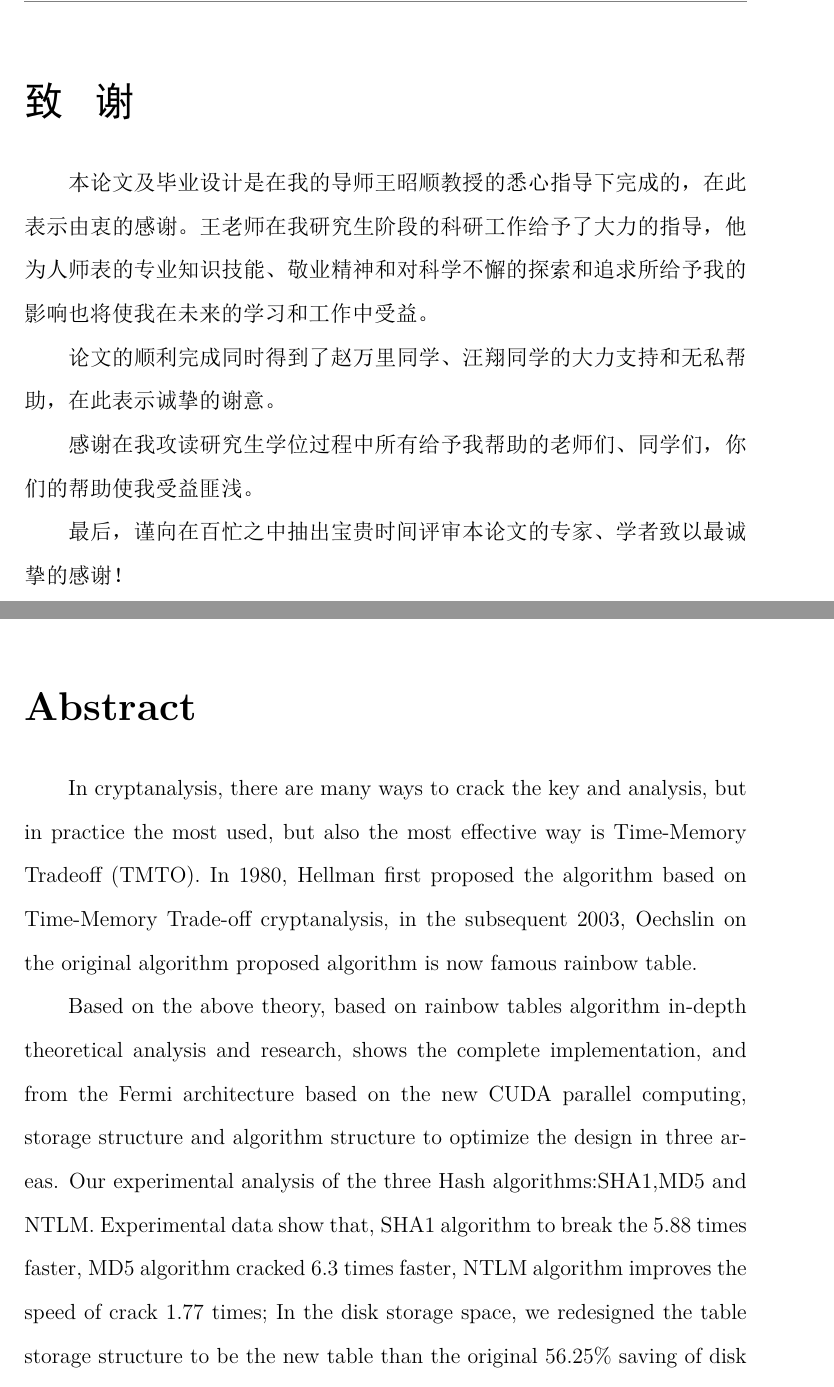
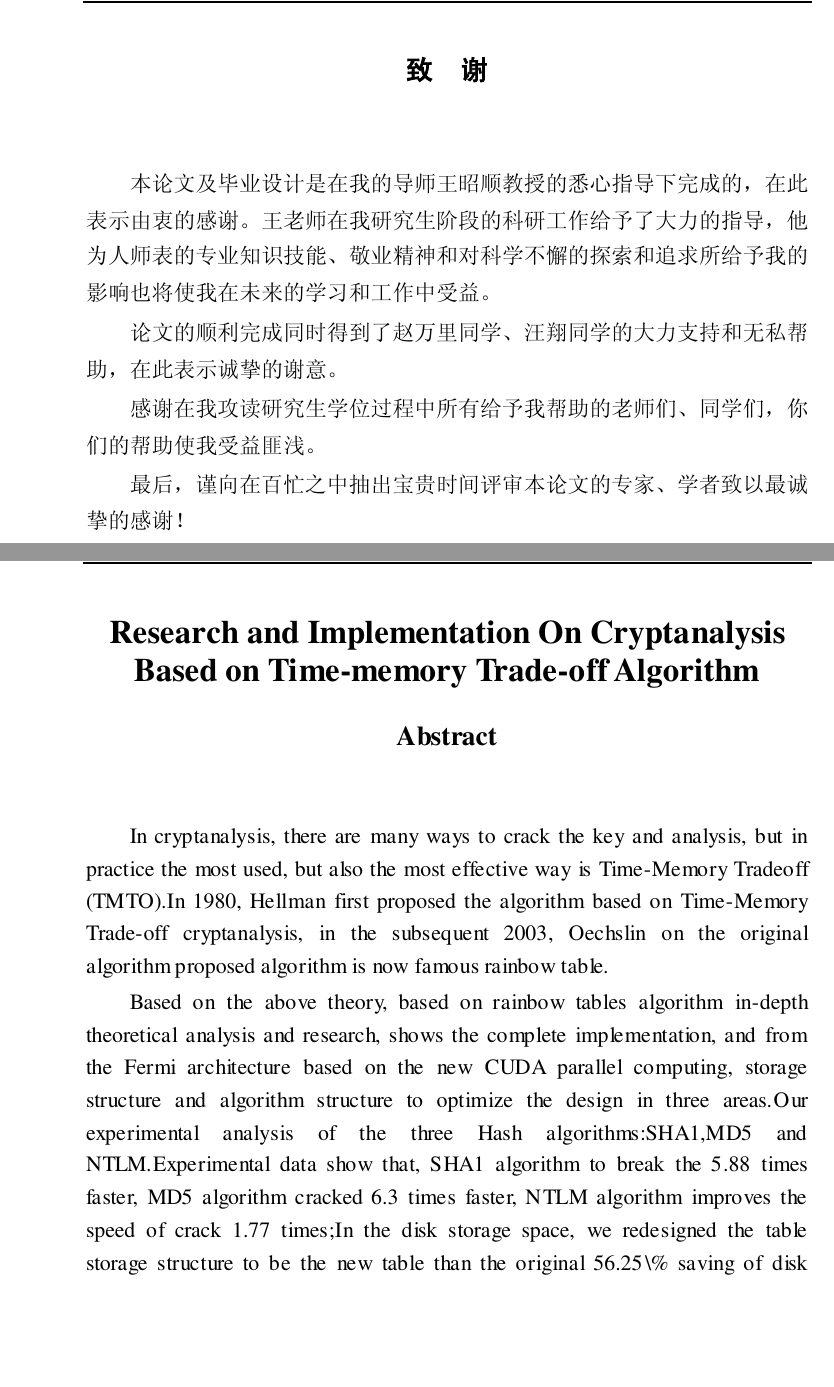
Before and after one commit to oliang/Latex-for-USTB-Master-Thesis, a LaTeX book (paper.tex): two parts of pages 5 and 7 of 72 before the commit and two parts of pages 5 and 7 of 66 after it, joined at a grey line, cut so that both start at the same text, the shorter picture padded with empty space. The pictures show the PDF file paper.pdf that the author committed with the source.

Commit message:
modified:   abstract.tex 	modified:   paper.pdf 	modified:   paper.tex 	55.pdf 	57.pdf 	abstract.pdf 	cover.pdf

```diff
--- a/paper.tex
+++ b/paper.tex
@@ -89,8 +89,9 @@ showstringspaces=false
 \begin{document}
 \includepdfmerge{cover.pdf,1,3,5,7}
 \pagenumbering{Roman}
-\include{thanks}
-\include{abstract}
+\includepdfmerge{abstract.pdf,1,3,5}
+%\include{thanks}
+%\include{abstract}
 \include{contents}
 \include{chapter1}
 \include{chapter2}
```
Also changed, not shown: abstract.tex (+1 -1 lines), paper.pdf.
